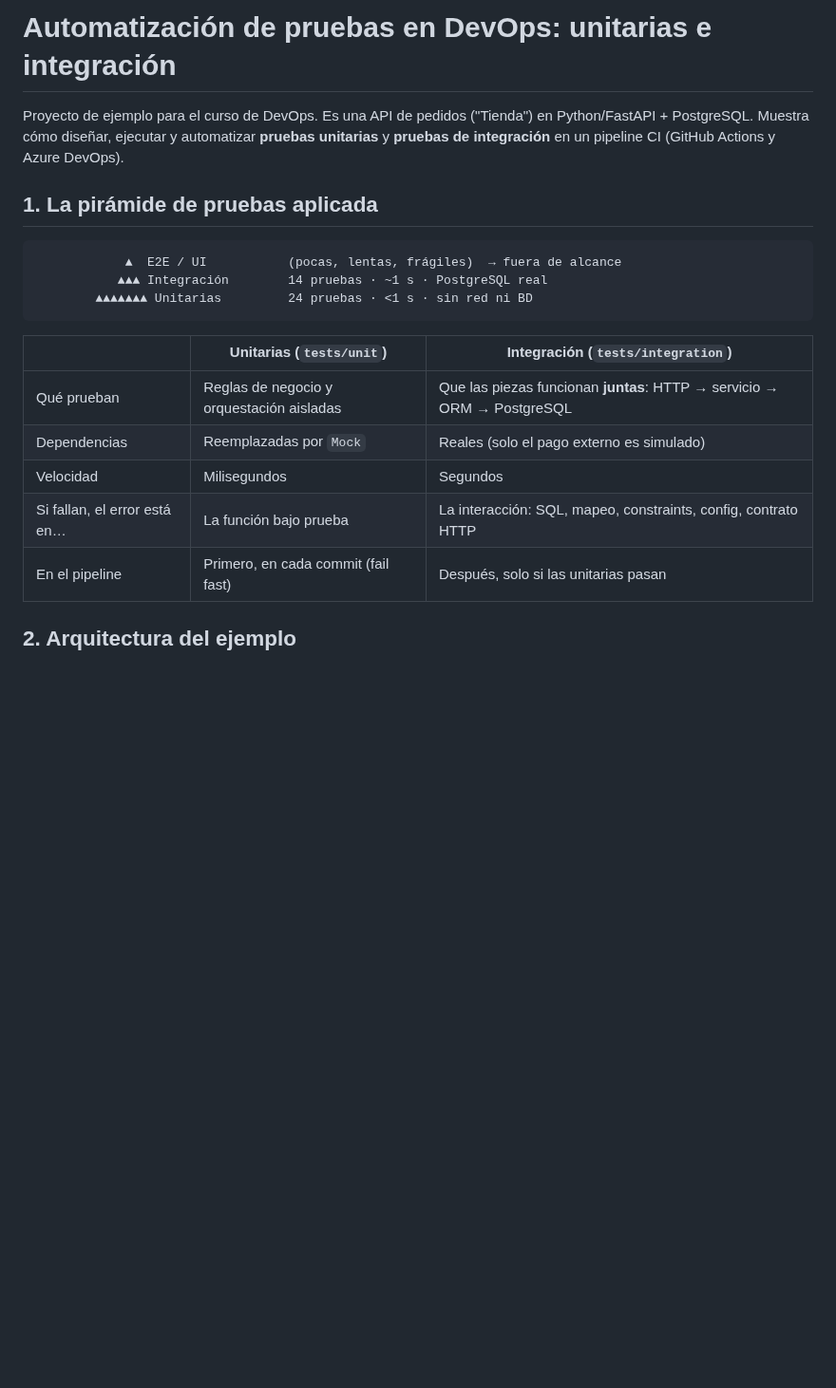
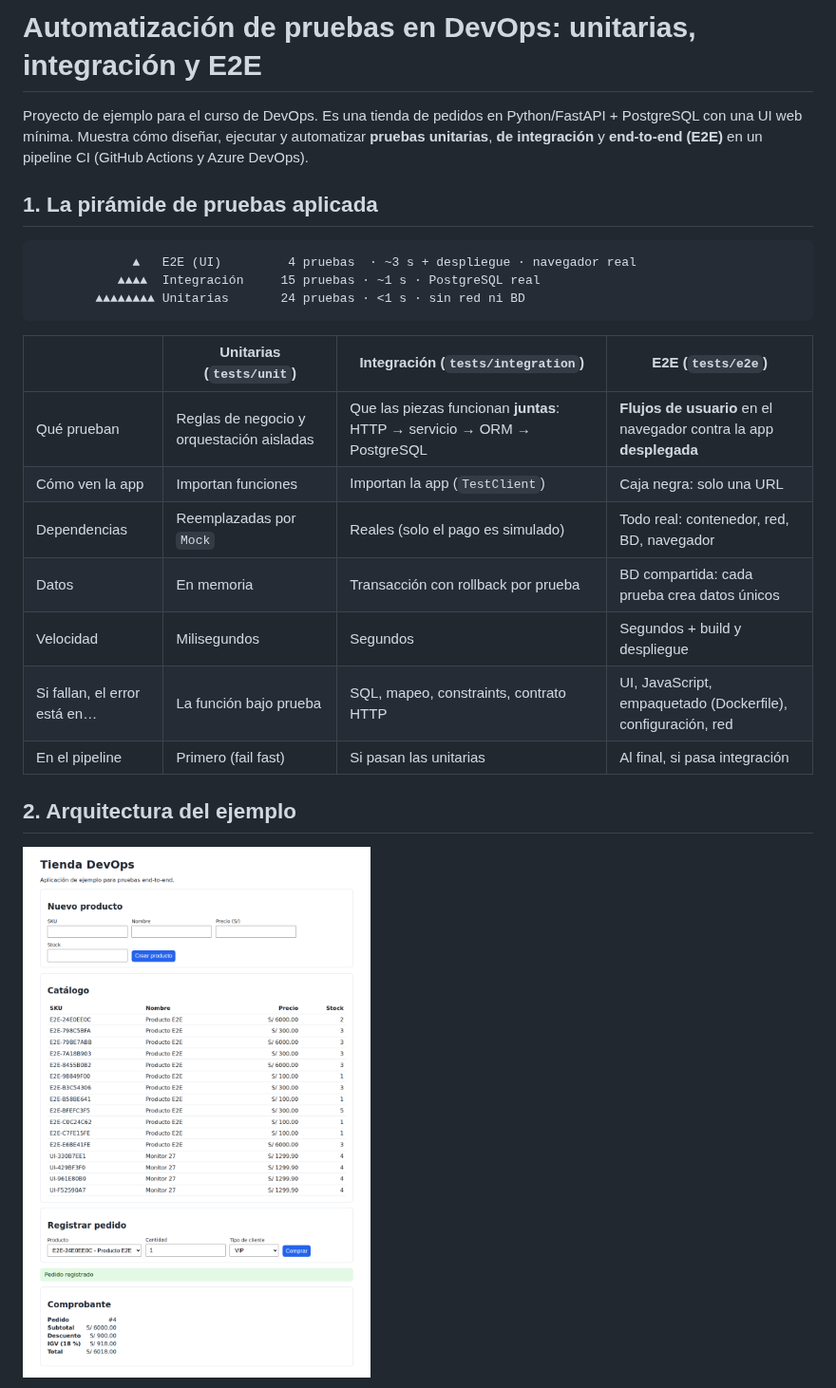
Before and after one commit to josedelcastillo/testing-example, a Markdown page: README.md, the part around one of its changes. Shown at 95% size. GitHub-like rendering; pictures changed too: docs/ui-e2e.png (added); blank space fills up the shorter version.

````diff
--- a/README.md
+++ b/README.md
@@ -1,27 +1,31 @@
-# Automatización de pruebas en DevOps: unitarias e integración
+# Automatización de pruebas en DevOps: unitarias, integración y E2E
 
-Proyecto de ejemplo para el curso de DevOps. Es una API de pedidos ("Tienda")
-en Python/FastAPI + PostgreSQL. Muestra cómo diseñar, ejecutar y automatizar
-**pruebas unitarias** y **pruebas de integración** en un pipeline CI
-(GitHub Actions y Azure DevOps).
+Proyecto de ejemplo para el curso de DevOps. Es una tienda de pedidos en
+Python/FastAPI + PostgreSQL con una UI web mínima. Muestra cómo diseñar,
+ejecutar y automatizar **pruebas unitarias**, **de integración** y
+**end-to-end (E2E)** en un pipeline CI (GitHub Actions y Azure DevOps).
 
 ## 1. La pirámide de pruebas aplicada
 
 ```
-            ▲  E2E / UI           (pocas, lentas, frágiles)  → fuera de alcance
-           ▲▲▲ Integración        14 pruebas · ~1 s · PostgreSQL real
-        ▲▲▲▲▲▲▲ Unitarias         24 pruebas · <1 s · sin red ni BD
+             ▲   E2E (UI)         4 pruebas  · ~3 s + despliegue · navegador real
+           ▲▲▲▲  Integración     15 pruebas · ~1 s · PostgreSQL real
+        ▲▲▲▲▲▲▲▲ Unitarias       24 pruebas · <1 s · sin red ni BD
 ```
 
-| | Unitarias (`tests/unit`) | Integración (`tests/integration`) |
-|---|---|---|
-| Qué prueban | Reglas de negocio y orquestación aisladas | Que las piezas funcionan **juntas**: HTTP → servicio → ORM → PostgreSQL |
-| Dependencias | Reemplazadas por `Mock` | Reales (solo el pago externo es simulado) |
-| Velocidad | Milisegundos | Segundos |
-| Si fallan, el error está en… | La función bajo prueba | La interacción: SQL, mapeo, constraints, config, contrato HTTP |
-| En el pipeline | Primero, en cada commit (fail fast) | Después, solo si las unitarias pasan |
+| | Unitarias (`tests/unit`) | Integración (`tests/integration`) | E2E (`tests/e2e`) |
+|---|---|---|---|
+| Qué prueban | Reglas de negocio y orquestación aisladas | Que las piezas funcionan **juntas**: HTTP → servicio → ORM → PostgreSQL | **Flujos de usuario** en el navegador contra la app **desplegada** |
+| Cómo ven la app | Importan funciones | Importan la app (`TestClient`) | Caja negra: solo una URL |
+| Dependencias | Reemplazadas por `Mock` | Reales (solo el pago es simulado) | Todo real: contenedor, red, BD, navegador |
+| Datos | En memoria | Transacción con rollback por prueba | BD compartida: cada prueba crea datos únicos |
+| Velocidad | Milisegundos | Segundos | Segundos + build y despliegue |
+| Si fallan, el error está en… | La función bajo prueba | SQL, mapeo, constraints, contrato HTTP | UI, JavaScript, empaquetado (Dockerfile), configuración, red |
+| En el pipeline | Primero (fail fast) | Si pasan las unitarias | Al final, si pasa integración |
 
 ## 2. Arquitectura del ejemplo
 
+![UI de la tienda](docs/ui-e2e.png)
+
 ```mermaid
 flowchart LR
````
Also changed, not shown: other parts of README.md (+33 -6 lines), docs/laboratorio.md (+31 -11 lines), 16 other files.
